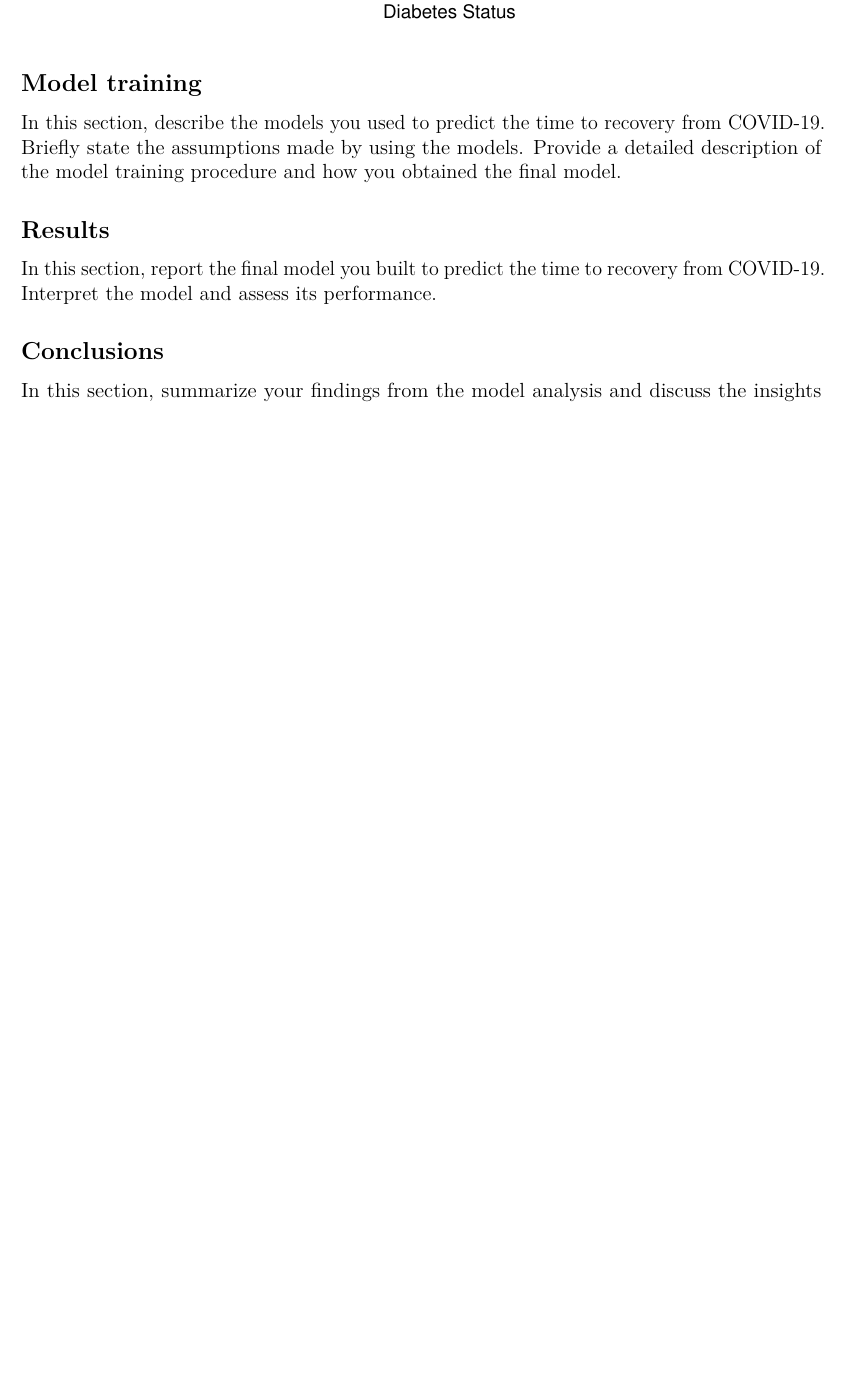
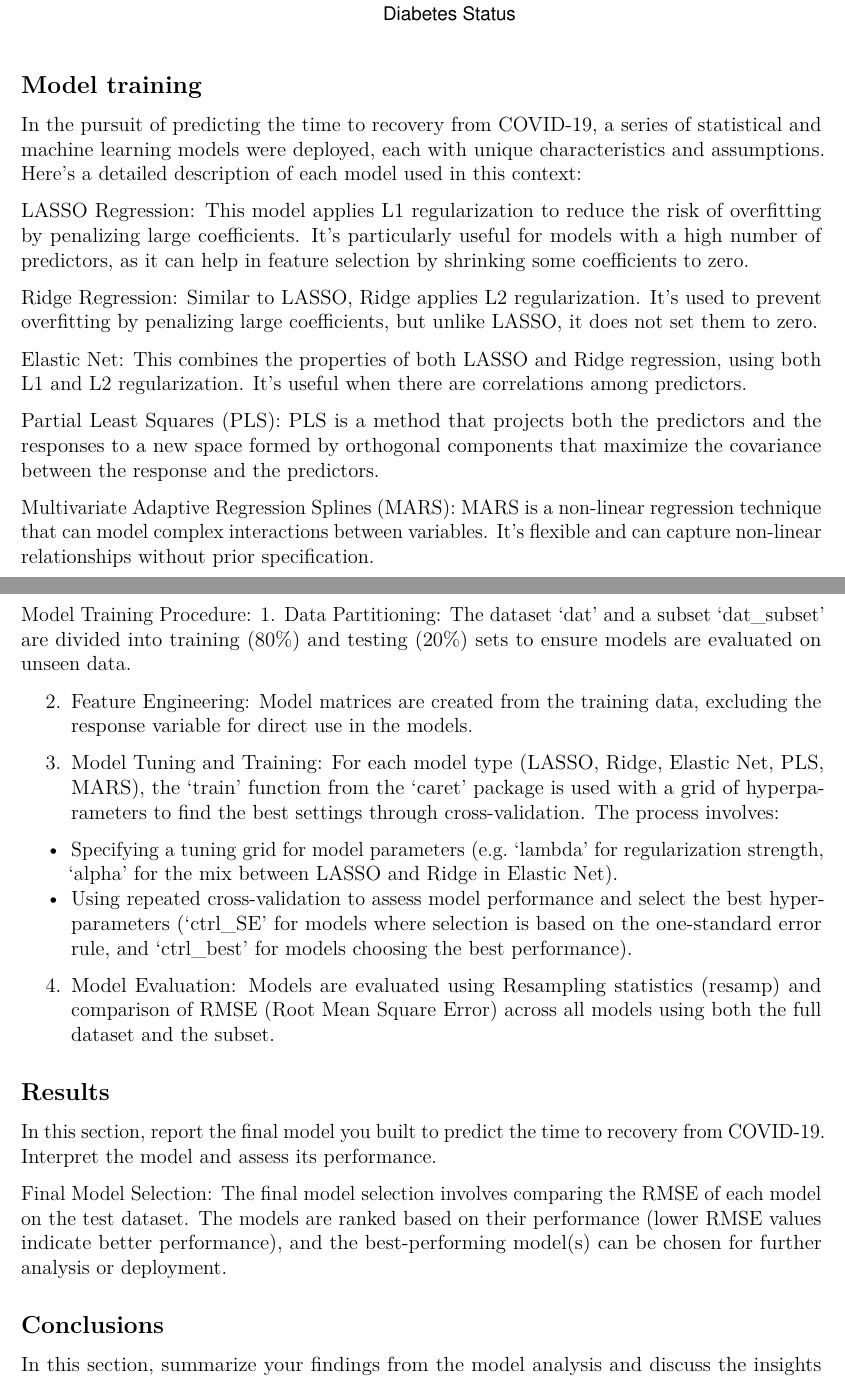
Before and after one commit to yx2858/Data-Science-II---Midterm-Project, an R Markdown document (Final.Rmd): part of page 3 of 4 before the commit and two parts of pages 3 and 4 of 5 after it, the two joined at a grey line, cut so that both start at the same text, the shorter picture padded with empty space. Rendered offline with R 4.5, knitr and Pandoc, then LaTeX, with nearby package versions.

Commit message:
Model Training description

```diff
--- a/Final.Rmd
+++ b/Final.Rmd
@@ -111,11 +111,35 @@ dat %>%
 
 ## Model training
 
-In this section, describe the models you used to predict the time to recovery from COVID-19. Briefly state the assumptions made by using the models. Provide a detailed description of the model training procedure and how you obtained the final model.
+In the pursuit of predicting the time to recovery from COVID-19, a series of statistical and machine learning models were deployed, each with unique characteristics and assumptions. Here's a detailed description of each model used in this context:
+
+LASSO Regression: This model applies L1 regularization to reduce the risk of overfitting by penalizing large coefficients. It's particularly useful for models with a high number of predictors, as it can help in feature selection by shrinking some coefficients to zero.
+
+Ridge Regression: Similar to LASSO, Ridge applies L2 regularization. It's used to prevent overfitting by penalizing large coefficients, but unlike LASSO, it does not set them to zero.
+
+Elastic Net: This combines the properties of both LASSO and Ridge regression, using both L1 and L2 regularization. It's useful when there are correlations among predictors.
+
+Partial Least Squares (PLS): PLS is a method that projects both the predictors and the responses to a new space formed by orthogonal components that maximize the covariance between the response and the predictors.
+
+Multivariate Adaptive Regression Splines (MARS): MARS is a non-linear regression technique that can model complex interactions between variables. It's flexible and can capture non-linear relationships without prior specification.
+
+Model Training Procedure:
+1. Data Partitioning: The dataset 'dat' and a subset 'dat_subset' are divided into training (80%) and testing (20%) sets to ensure models are evaluated on unseen data.
+
+2. Feature Engineering: Model matrices are created from the training data, excluding the response variable for direct use in the models.
+
+3. Model Tuning and Training: For each model type (LASSO, Ridge, Elastic Net, PLS, MARS), the 'train' function from the 'caret' package is used with a grid of hyperparameters to find the best settings through cross-validation. The process involves:
+- Specifying a tuning grid for model parameters (e.g. 'lambda' for regularization strength, 'alpha' for the mix between LASSO and Ridge in Elastic Net).
+- Using repeated cross-validation to assess model performance and select the best hyperparameters ('ctrl_SE' for models where selection is based on the one-standard error rule, and 'ctrl_best' for models choosing the best performance).
+
+4. Model Evaluation: Models are evaluated using Resampling statistics (resamp) and comparison of RMSE (Root Mean Square Error) across all models using both the full dataset and the subset.
 
 ## Results
 
 In this section, report the final model you built to predict the time to recovery from COVID-19. Interpret the model and assess its performance.
+
+Final Model Selection:
+The final model selection involves comparing the RMSE of each model on the test dataset. The models are ranked based on their performance (lower RMSE values indicate better performance), and the best-performing model(s) can be chosen for further analysis or deployment.
 
 
 ## Conclusions
```
